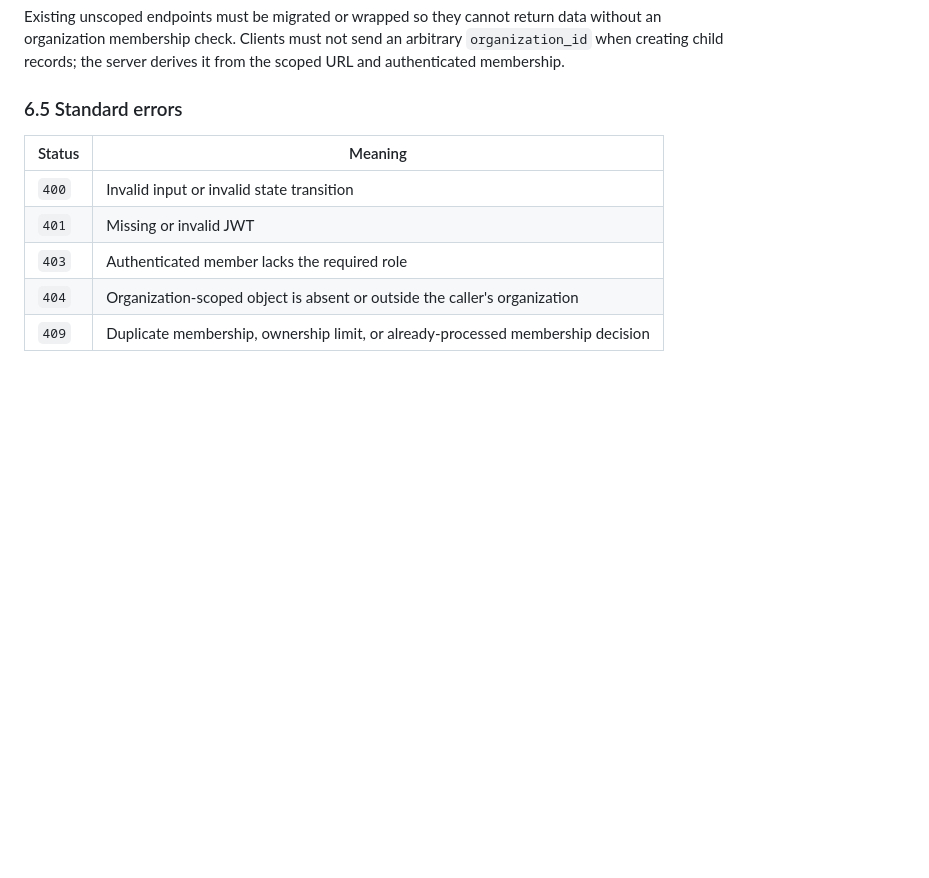
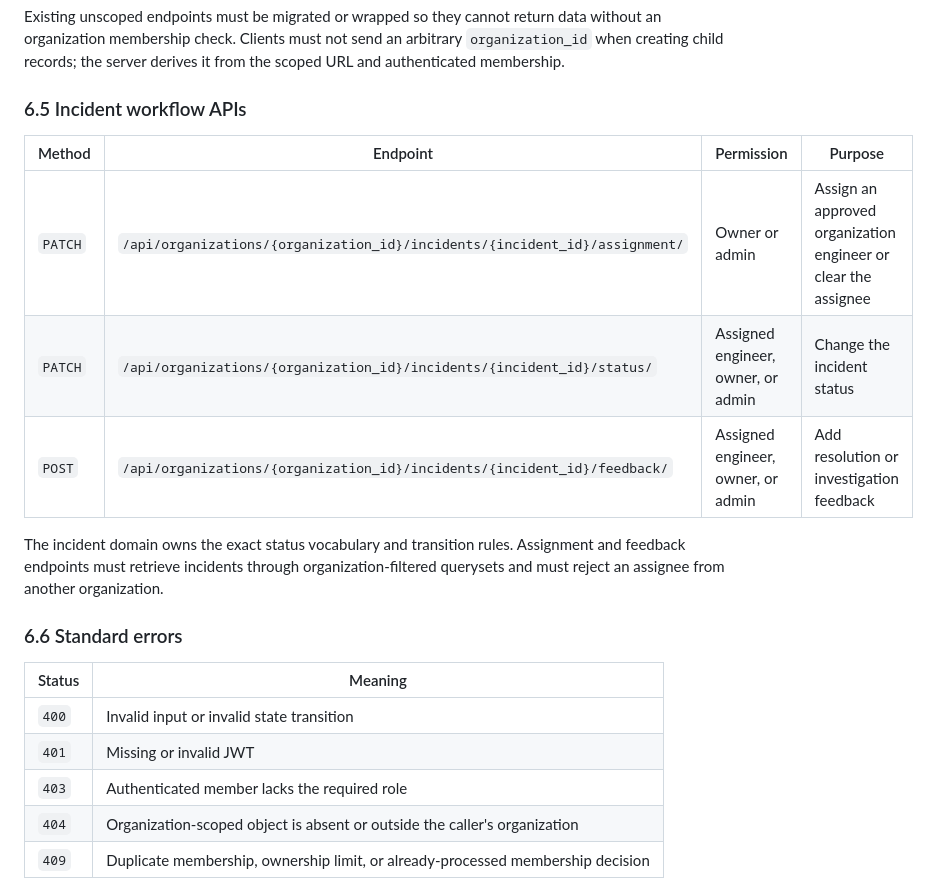
Before and after one commit to AhmedAbrarZayad/Infra-Monitor, a Markdown page: docs/Organization/Role-Based Organization Auth.md, the part around one of its changes. GitHub-like rendering; blank space fills up the shorter version.

```diff
--- a/docs/Organization/Role-Based Organization Auth.md
+++ b/docs/Organization/Role-Based Organization Auth.md
@@ -323,7 +340,17 @@ All operational resources must be addressed beneath the organization context or
 
 Existing unscoped endpoints must be migrated or wrapped so they cannot return data without an organization membership check. Clients must not send an arbitrary `organization_id` when creating child records; the server derives it from the scoped URL and authenticated membership.
 
-### 6.5 Standard errors
+### 6.5 Incident workflow APIs
+
+| Method | Endpoint | Permission | Purpose |
+| --- | --- | --- | --- |
+| `PATCH` | `/api/organizations/{organization_id}/incidents/{incident_id}/assignment/` | Owner or admin | Assign an approved organization engineer or clear the assignee |
+| `PATCH` | `/api/organizations/{organization_id}/incidents/{incident_id}/status/` | Assigned engineer, owner, or admin | Change the incident status |
+| `POST` | `/api/organizations/{organization_id}/incidents/{incident_id}/feedback/` | Assigned engineer, owner, or admin | Add resolution or investigation feedback |
+
+The incident domain owns the exact status vocabulary and transition rules. Assignment and feedback endpoints must retrieve incidents through organization-filtered querysets and must reject an assignee from another organization.
+
+### 6.6 Standard errors
 
 | Status | Meaning |
 | --- | --- |
```
Also changed, not shown: other parts of docs/Organization/Role-Based Organization Auth.md (+38 -7 lines).
